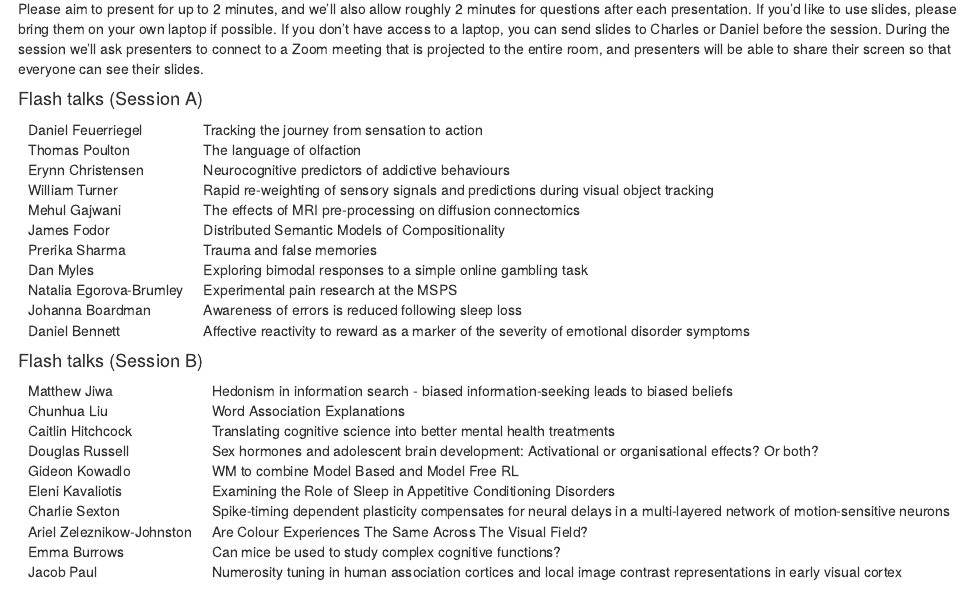
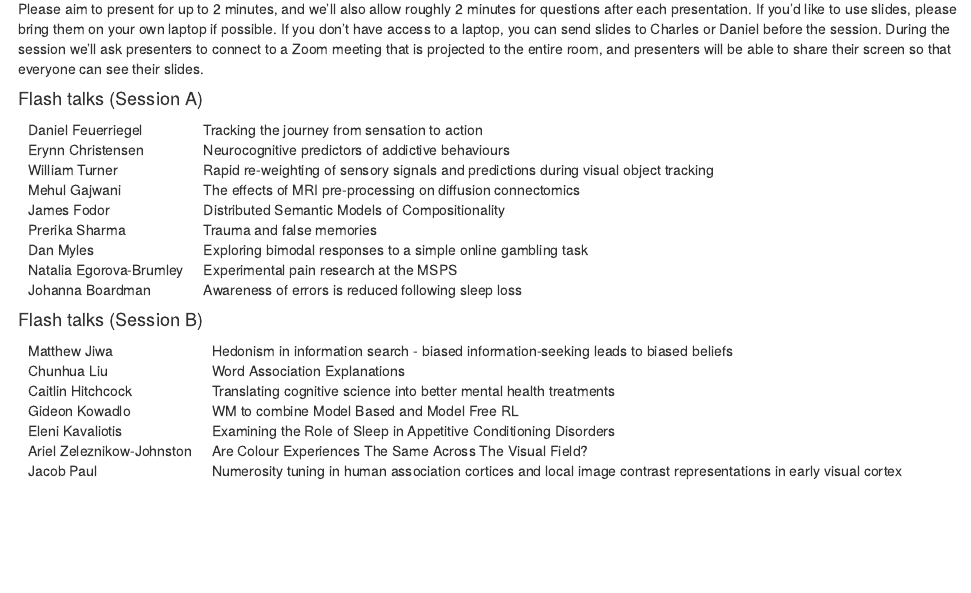
Before and after one commit to cskemp/melbournecogsci22, an R Markdown document (program.Rmd): the page in a window 1100 px wide, from 270 px down. Rendered offline with R 4.5, knitr and Pandoc, with nearby package versions.

Commit message:
removed a few flash talks

```diff
--- a/program.Rmd
+++ b/program.Rmd
@@ -60,10 +60,6 @@ If you'd like to use slides, please bring them on your own laptop if possible. I
     <td> Tracking the journey from sensation to action </td>
   </tr>
   <tr>
-    <td> Thomas Poulton </td>
-    <td> The language of olfaction </td>
-  </tr>
-  <tr>
     <td> Erynn Christensen </td>
     <td> Neurocognitive predictors of addictive behaviours </td>
   </tr>
@@ -96,10 +92,6 @@ If you'd like to use slides, please bring them on your own laptop if possible. I
     <td>  Awareness of errors is reduced following sleep loss </td>
   </tr>
   <tr>
-   <tr>
-    <td> Daniel Bennett</td>
-    <td>Affective reactivity to reward as a marker of the severity of emotional disorder symptoms  </td>
-    </tr>
 </table>
 
 <h4> Flash talks (Session B) </h4>
@@ -117,10 +109,6 @@ If you'd like to use slides, please bring them on your own laptop if possible. I
     <td> Translating cognitive science into better mental health treatments </td>
   </tr>
   <tr>
-    <td> Douglas Russell </td>
-    <td> Sex hormones and adolescent brain development: Activational or organisational effects? Or both? </td>
-  </tr>
-  <tr>
     <td> Gideon Kowadlo</td>
     <td>  WM to combine Model Based and Model Free RL </td>
   </tr>
@@ -129,16 +117,8 @@ If you'd like to use slides, please bring them on your own laptop if possible. I
     <td>  Examining the Role of Sleep in Appetitive Conditioning Disorders </td>
   </tr>
   <tr>
-    <td> Charlie Sexton </td>
-    <td>  Spike-timing dependent plasticity compensates for neural delays in a multi-layered network of motion-sensitive neurons </td>
-  </tr>
-  <tr>
     <td> Ariel Zeleznikow-Johnston </td>
     <td>  Are Colour Experiences The Same Across The Visual Field? </td>
-  </tr>
-  <tr>
-    <td> Emma Burrows</td>
-    <td>  Can mice be used to study complex cognitive functions? </td>
   </tr>
   <tr>
     <td> Jacob Paul </td>
```
Also changed, not shown: 1 other file.
